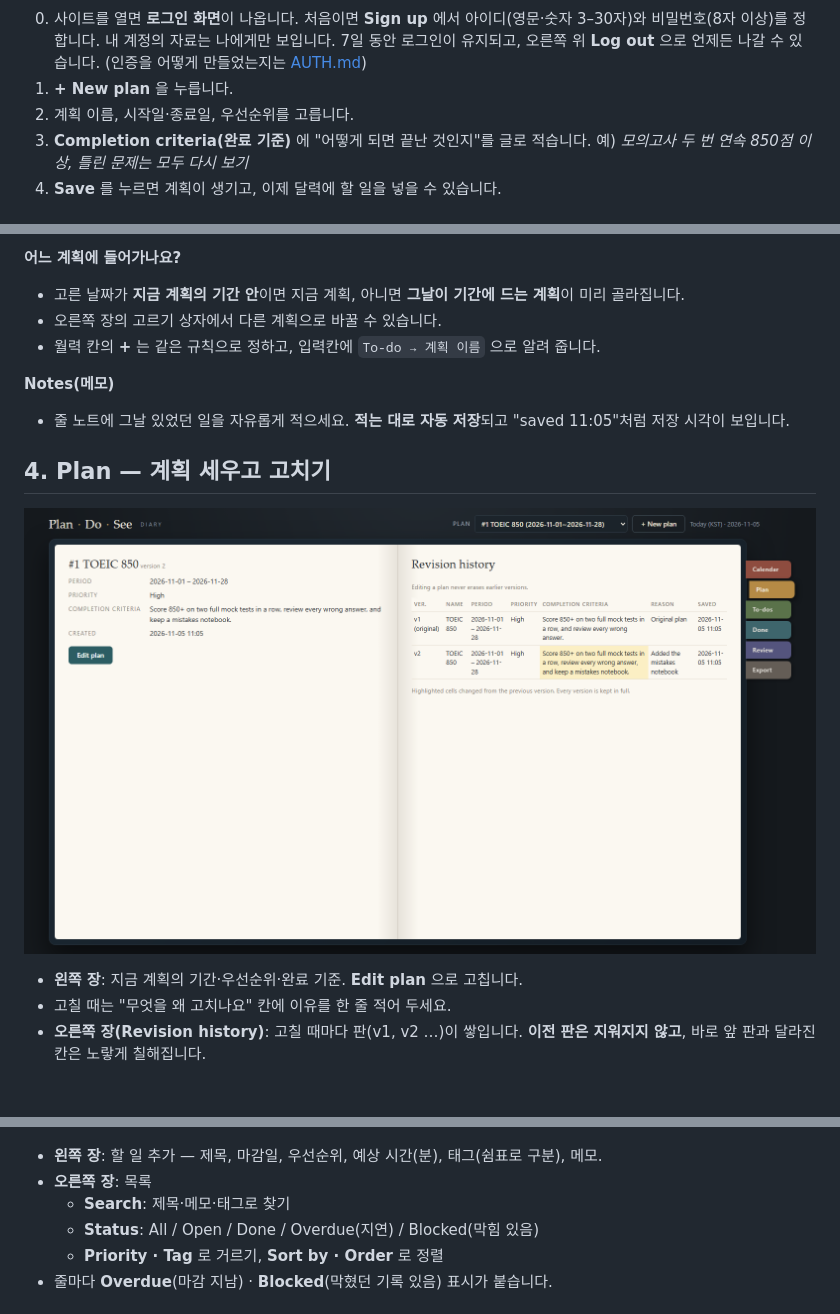
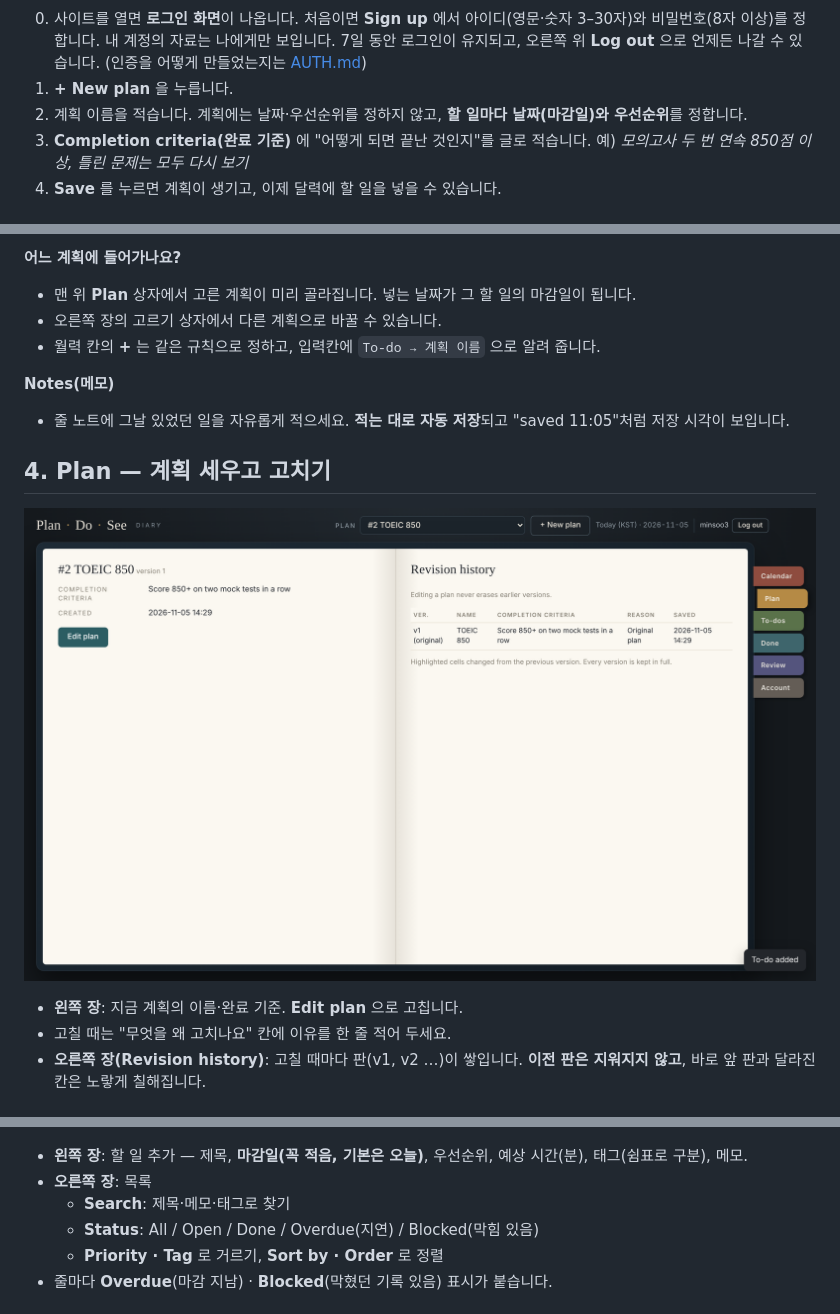
Before and after one commit to Lee-Minsoo6944/PDS-Diary, a Markdown page: README.md, 3 parts joined by grey strips. Drawn GitHub-style; pictures changed too: docs/images/plan.png.

```diff
--- a/README.md
+++ b/README.md
@@ -36,7 +36,7 @@
 
 0. 사이트를 열면 **로그인 화면**이 나옵니다. 처음이면 **Sign up** 에서 아이디(영문·숫자 3–30자)와 비밀번호(8자 이상)를 정합니다. 내 계정의 자료는 나에게만 보입니다. 7일 동안 로그인이 유지되고, 오른쪽 위 **Log out** 으로 언제든 나갈 수 있습니다. (인증을 어떻게 만들었는지는 [AUTH.md](AUTH.md))
 1. **+ New plan** 을 누릅니다.
-2. 계획 이름, 시작일·종료일, 우선순위를 고릅니다.
+2. 계획 이름을 적습니다. 계획에는 날짜·우선순위를 정하지 않고, **할 일마다 날짜(마감일)와 우선순위**를 정합니다.
 3. **Completion criteria(완료 기준)** 에 "어떻게 되면 끝난 것인지"를 글로 적습니다.
    예) *모의고사 두 번 연속 850점 이상, 틀린 문제는 모두 다시 보기*
 4. **Save** 를 누르면 계획이 생기고, 이제 달력에 할 일을 넣을 수 있습니다.
@@ -58,7 +58,7 @@
 - **할 일 적는 줄**: 할 일 → **계획 고르기** → 우선순위 → 예상 시간(분) → **Add**.
 
 **어느 계획에 들어가나요?**
-- 고른 날짜가 **지금 계획의 기간 안**이면 지금 계획, 아니면 **그날이 기간에 드는 계획**이 미리 골라집니다.
+- 맨 위 **Plan** 상자에서 고른 계획이 미리 골라집니다. 넣는 날짜가 그 할 일의 마감일이 됩니다.
 - 오른쪽 장의 고르기 상자에서 다른 계획으로 바꿀 수 있습니다.
 - 월력 칸의 **+** 는 같은 규칙으로 정하고, 입력칸에 `To-do → 계획 이름` 으로 알려 줍니다.
 
@@ -68,14 +68,14 @@
 ## 4. Plan — 계획 세우고 고치기
 ![계획 화면](docs/images/plan.png)
 
-- **왼쪽 장**: 지금 계획의 기간·우선순위·완료 기준. **Edit plan** 으로 고칩니다.
+- **왼쪽 장**: 지금 계획의 이름·완료 기준. **Edit plan** 으로 고칩니다.
 - 고칠 때는 "무엇을 왜 고치나요" 칸에 이유를 한 줄 적어 두세요.
 - **오른쪽 장(Revision history)**: 고칠 때마다 판(v1, v2 …)이 쌓입니다. **이전 판은 지워지지 않고**, 바로 앞 판과 달라진 칸은 노랗게 칠해집니다.
 
 ## 5. To-dos — 할 일 관리
 ![할 일 화면](docs/images/todos.png)
 
-- **왼쪽 장**: 할 일 추가 — 제목, 마감일, 우선순위, 예상 시간(분), 태그(쉼표로 구분), 메모.
+- **왼쪽 장**: 할 일 추가 — 제목, **마감일(꼭 적음, 기본은 오늘)**, 우선순위, 예상 시간(분), 태그(쉼표로 구분), 메모.
 - **오른쪽 장**: 목록
   - **Search**: 제목·메모·태그로 찾기
   - **Status**: All / Open / Done / Overdue(지연) / Blocked(막힘 있음)
```
Also changed, not shown: other parts of README.md (+1 -1 lines), 4 other files.
